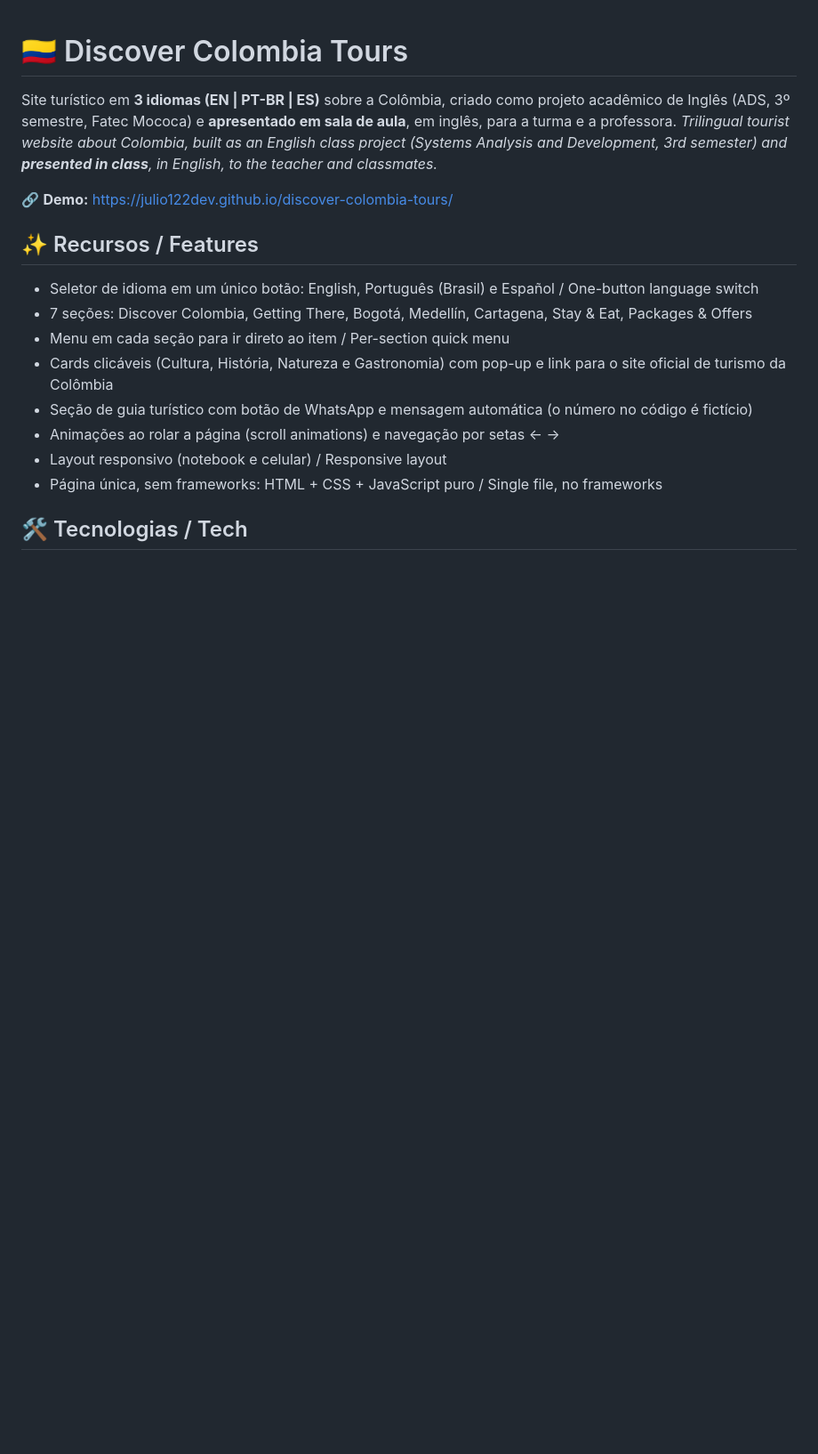
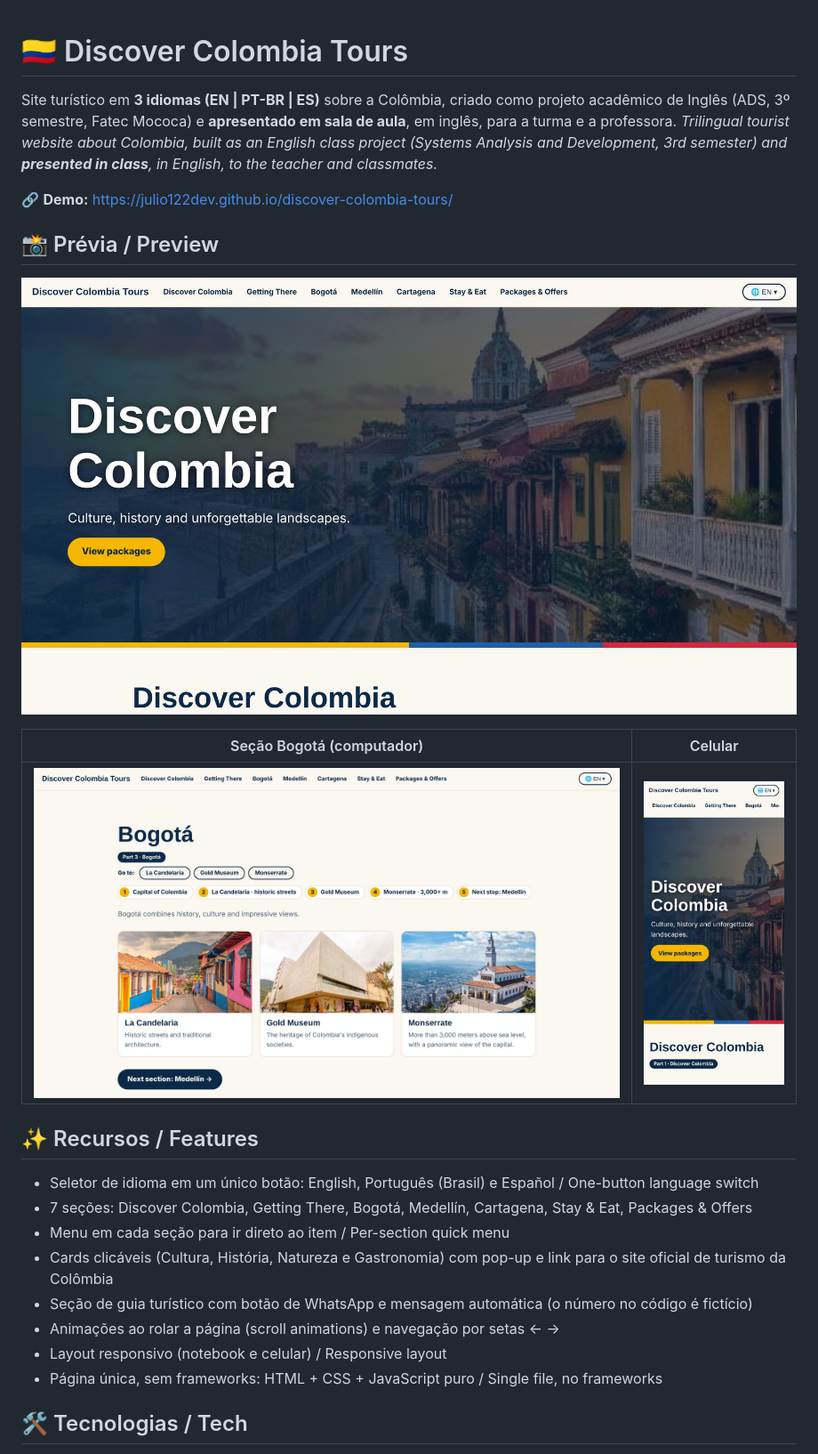
Before and after one commit to julio122dev/discover-colombia-tours, a Markdown page: README.md, the part around the change. Shown at 89% size. GitHub-like rendering; pictures changed too: imagens/bogota.jpg (added), imagens/capa-desktop.jpg (added), imagens/celular.jpg (added); blank space fills up the shorter version.

```diff
--- a/README.md
+++ b/README.md
@@ -4,6 +4,13 @@ Site turístico em **3 idiomas (EN | PT-BR | ES)** sobre a Colômbia, criado com
 *Trilingual tourist website about Colombia, built as an English class project (Systems Analysis and Development, 3rd semester) and **presented in class**, in English, to the teacher and classmates.*
 
 🔗 **Demo:** https://julio122dev.github.io/discover-colombia-tours/
+
+## 📸 Prévia / Preview
+![Capa do site no computador](imagens/capa-desktop.jpg)
+
+| Seção Bogotá (computador) | Celular |
+|---|---|
+| ![Seção Bogotá](imagens/bogota.jpg) | <img src="imagens/celular.jpg" width="220" alt="Site no celular"> |
 
 ## ✨ Recursos / Features
 - Seletor de idioma em um único botão: English, Português (Brasil) e Español / One-button language switch
```
